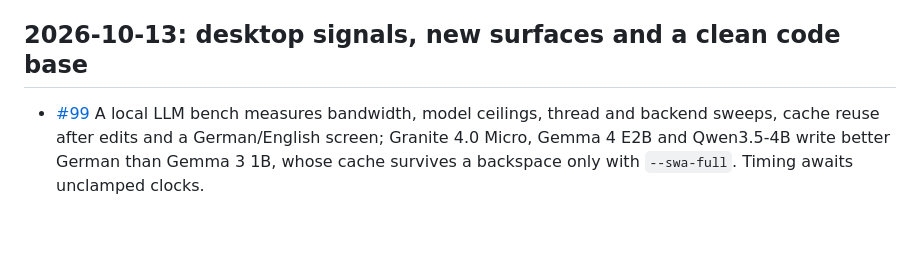
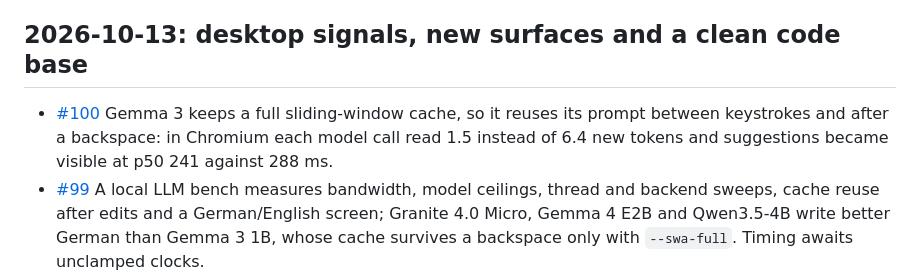
Before and after one commit to ahuray/badi, a Markdown page: CHANGELOG.md, the part around the change. Rendered like a GitHub page; blank space fills up the shorter version.

Commit message:
Record the full sliding-window cache in the changelog
Co-Authored-By: Claude Opus 5.5 <noreply@anthropic.com>
Claude-Session: https://claude.ai/code/session_01CPbBwB4iq32pu6Vu7DMiD6

```diff
--- a/CHANGELOG.md
+++ b/CHANGELOG.md
@@ -7,6 +7,10 @@ in [future plans](<future plans.md>), and lasting decisions in
 
 ## 2026-10-13: desktop signals, new surfaces and a clean code base
 
+- [#100](https://github.com/ahuray/badi/pull/100) Gemma 3 keeps a full
+  sliding-window cache, so it reuses its prompt between keystrokes and after
+  a backspace: in Chromium each model call read 1.5 instead of 6.4 new
+  tokens and suggestions became visible at p50 241 against 288 ms.
 - [#99](https://github.com/ahuray/badi/pull/99) A local LLM bench measures
   bandwidth, model ceilings, thread and backend sweeps, cache reuse after
   edits and a German/English screen; Granite 4.0 Micro, Gemma 4 E2B and
```
